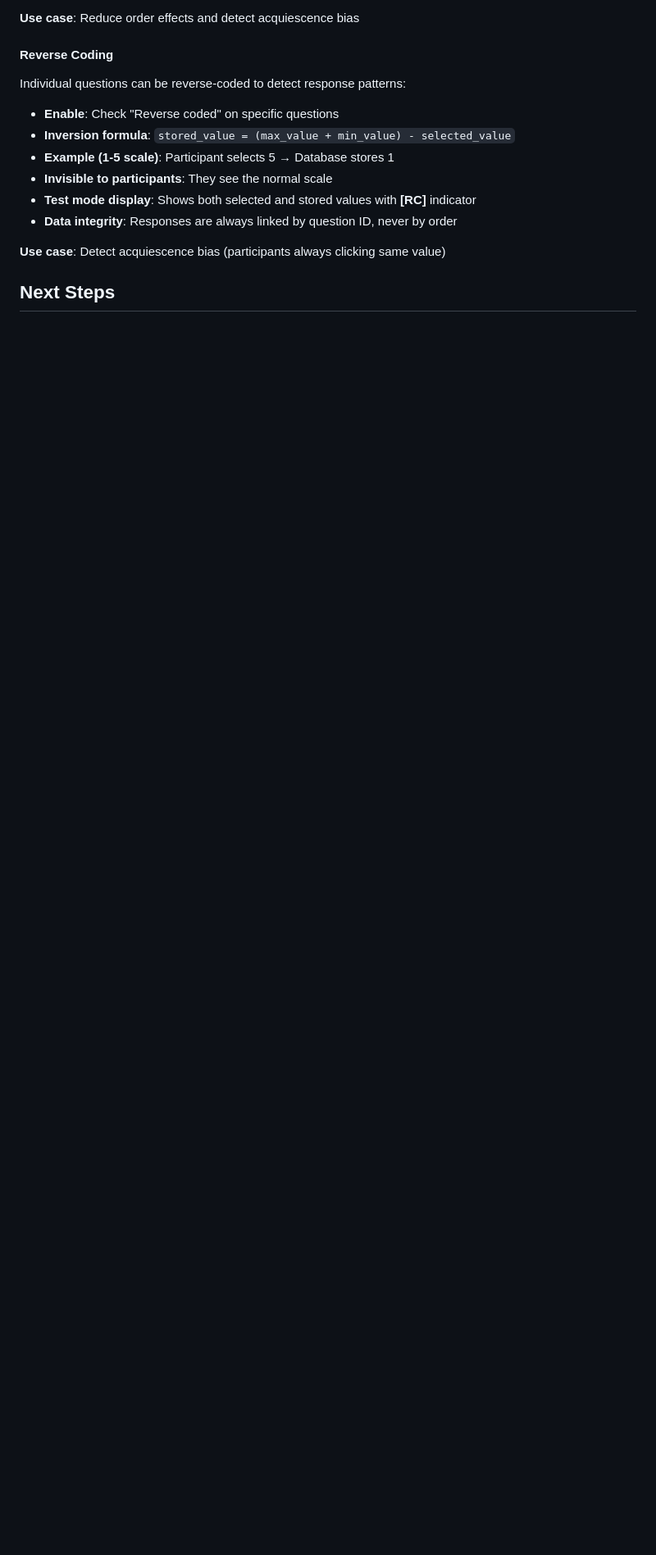
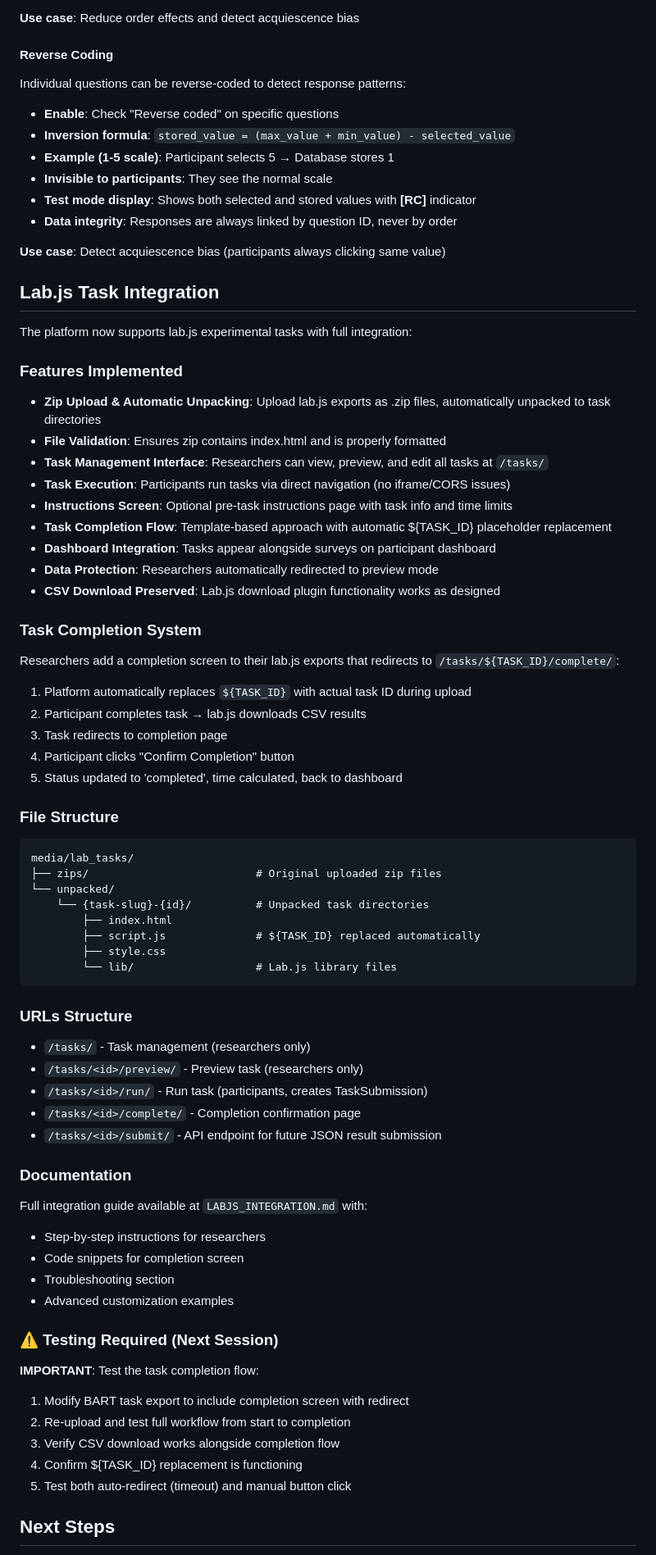
Before and after one commit to JamesSwatton/aphantasia-platform, a Markdown page: README.md, the part around the change printed below. Shown: that part at 82% size. Rendered like a GitHub page; blank space fills up the shorter version.

````diff
--- a/README.md
+++ b/README.md
@@ -365,6 +365,63 @@ Individual questions can be reverse-coded to detect response patterns:
 
 **Use case**: Detect acquiescence bias (participants always clicking same value)
 
+## Lab.js Task Integration
+
+The platform now supports lab.js experimental tasks with full integration:
+
+### Features Implemented
+- **Zip Upload & Automatic Unpacking**: Upload lab.js exports as .zip files, automatically unpacked to task directories
+- **File Validation**: Ensures zip contains index.html and is properly formatted
+- **Task Management Interface**: Researchers can view, preview, and edit all tasks at `/tasks/`
+- **Task Execution**: Participants run tasks via direct navigation (no iframe/CORS issues)
+- **Instructions Screen**: Optional pre-task instructions page with task info and time limits
+- **Task Completion Flow**: Template-based approach with automatic ${TASK_ID} placeholder replacement
+- **Dashboard Integration**: Tasks appear alongside surveys on participant dashboard
+- **Data Protection**: Researchers automatically redirected to preview mode
+- **CSV Download Preserved**: Lab.js download plugin functionality works as designed
+
+### Task Completion System
+Researchers add a completion screen to their lab.js exports that redirects to `/tasks/${TASK_ID}/complete/`:
+1. Platform automatically replaces `${TASK_ID}` with actual task ID during upload
+2. Participant completes task → lab.js downloads CSV results
+3. Task redirects to completion page
+4. Participant clicks "Confirm Completion" button
+5. Status updated to 'completed', time calculated, back to dashboard
+
+### File Structure
+```
+media/lab_tasks/
+├── zips/                          # Original uploaded zip files
+└── unpacked/
+    └── {task-slug}-{id}/          # Unpacked task directories
+        ├── index.html
+        ├── script.js              # ${TASK_ID} replaced automatically
+        ├── style.css
+        └── lib/                   # Lab.js library files
+```
+
+### URLs Structure
+- `/tasks/` - Task management (researchers only)
+- `/tasks/<id>/preview/` - Preview task (researchers only)
+- `/tasks/<id>/run/` - Run task (participants, creates TaskSubmission)
+- `/tasks/<id>/complete/` - Completion confirmation page
+- `/tasks/<id>/submit/` - API endpoint for future JSON result submission
+
+### Documentation
+Full integration guide available at `LABJS_INTEGRATION.md` with:
+- Step-by-step instructions for researchers
+- Code snippets for completion screen
+- Troubleshooting section
+- Advanced customization examples
+
+### ⚠️ Testing Required (Next Session)
+**IMPORTANT**: Test the task completion flow:
+1. Modify BART task export to include completion screen with redirect
+2. Re-upload and test full workflow from start to completion
+3. Verify CSV download works alongside completion flow
+4. Confirm ${TASK_ID} replacement is functioning
+5. Test both auto-redirect (timeout) and manual button click
+
 ## Next Steps
 
 1. ~~**Implement survey views** for participants to complete surveys~~ ✅ **Completed**
````
Also changed, not shown: other parts of README.md (+49 -8 lines).
